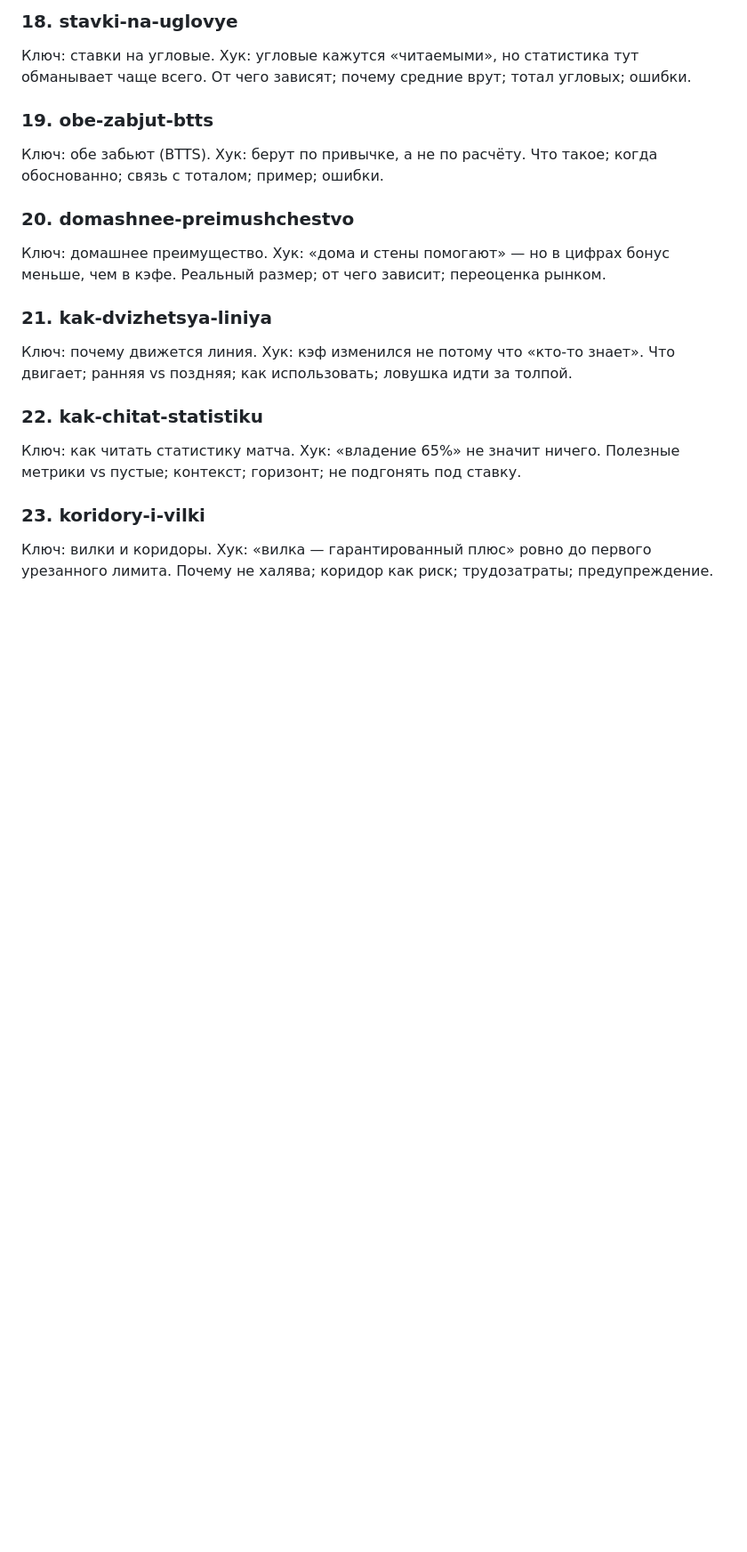
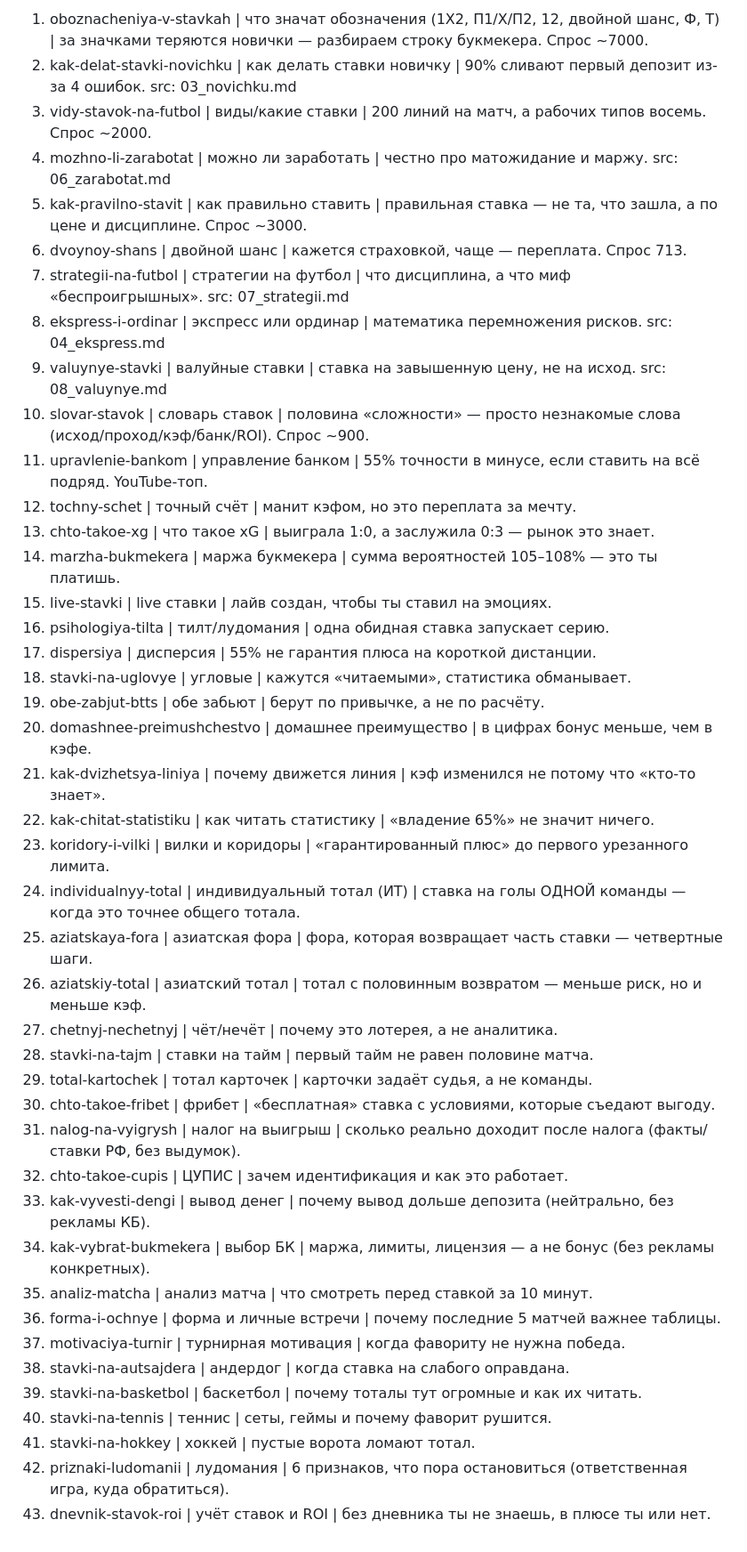
Before and after one commit to hausonik/stavkisgolovoy, a Markdown page: content-src/_plan.md, the part around one of its changes. Shown at 89% size. GitHub-like rendering; blank space fills up the shorter version.

Commit message:
content: expand plan to 43 topics by demand

```diff
--- a/content-src/_plan.md
+++ b/content-src/_plan.md
@@ -89,17 +22,43 @@ src: 08_valuynye.md
-### 18. stavki-na-uglovye
-Ключ: ставки на угловые. Хук: угловые кажутся «читаемыми», но статистика тут обманывает чаще всего. От чего зависят; почему средние врут; тотал угловых; ошибки.
-
-### 19. obe-zabjut-btts
-Ключ: обе забьют (BTTS). Хук: берут по привычке, а не по расчёту. Что такое; когда обоснованно; связь с тоталом; пример; ошибки.
-
-### 20. domashnee-preimushchestvo
-Ключ: домашнее преимущество. Хук: «дома и стены помогают» — но в цифрах бонус меньше, чем в кэфе. Реальный размер; от чего зависит; переоценка рынком.
-
-### 21. kak-dvizhetsya-liniya
-Ключ: почему движется линия. Хук: кэф изменился не потому что «кто-то знает». Что двигает; ранняя vs поздняя; как использовать; ловушка идти за толпой.
-
-### 22. kak-chitat-statistiku
-Ключ: как читать статистику матча. Хук: «владение 65%» не значит ничего. Полезные метрики vs пустые; контекст; горизонт; не подгонять под ставку.
-
-### 23. koridory-i-vilki
-Ключ: вилки и коридоры. Хук: «вилка — гарантированный плюс» ровно до первого урезанного лимита. Почему не халява; коридор как риск; трудозатраты; предупреждение.
+1. oboznacheniya-v-stavkah | что значат обозначения (1X2, П1/Х/П2, 12, двойной шанс, Ф, Т) | за значками теряются новички — разбираем строку букмекера. Спрос ~7000.
+2. kak-delat-stavki-novichku | как делать ставки новичку | 90% сливают первый депозит из-за 4 ошибок. src: 03_novichku.md
+3. vidy-stavok-na-futbol | виды/какие ставки | 200 линий на матч, а рабочих типов восемь. Спрос ~2000.
+4. mozhno-li-zarabotat | можно ли заработать | честно про матожидание и маржу. src: 06_zarabotat.md
+5. kak-pravilno-stavit | как правильно ставить | правильная ставка — не та, что зашла, а по цене и дисциплине. Спрос ~3000.
+6. dvoynoy-shans | двойной шанс | кажется страховкой, чаще — переплата. Спрос 713.
+7. strategii-na-futbol | стратегии на футбол | что дисциплина, а что миф «беспроигрышных». src: 07_strategii.md
+8. ekspress-i-ordinar | экспресс или ординар | математика перемножения рисков. src: 04_ekspress.md
+9. valuynye-stavki | валуйные ставки | ставка на завышенную цену, не на исход. src: 08_valuynye.md
+10. slovar-stavok | словарь ставок | половина «сложности» — просто незнакомые слова (исход/проход/кэф/банк/ROI). Спрос ~900.
+11. upravlenie-bankom | управление банком | 55% точности в минусе, если ставить на всё подряд. YouTube-топ.
+12. tochny-schet | точный счёт | манит кэфом, но это переплата за мечту.
+13. chto-takoe-xg | что такое xG | выиграла 1:0, а заслужила 0:3 — рынок это знает.
+14. marzha-bukmekera | маржа букмекера | сумма вероятностей 105–108% — это ты платишь.
+15. live-stavki | live ставки | лайв создан, чтобы ты ставил на эмоциях.
+16. psihologiya-tilta | тилт/лудомания | одна обидная ставка запускает серию.
+17. dispersiya | дисперсия | 55% не гарантия плюса на короткой дистанции.
+18. stavki-na-uglovye | угловые | кажутся «читаемыми», статистика обманывает.
+19. obe-zabjut-btts | обе забьют | берут по привычке, а не по расчёту.
+20. domashnee-preimushchestvo | домашнее преимущество | в цифрах бонус меньше, чем в кэфе.
+21. kak-dvizhetsya-liniya | почему движется линия | кэф изменился не потому что «кто-то знает».
+22. kak-chitat-statistiku | как читать статистику | «владение 65%» не значит ничего.
+23. koridory-i-vilki | вилки и коридоры | «гарантированный плюс» до первого урезанного лимита.
+24. individualnyy-total | индивидуальный тотал (ИТ) | ставка на голы ОДНОЙ команды — когда это точнее общего тотала.
+25. aziatskaya-fora | азиатская фора | фора, которая возвращает часть ставки — четвертные шаги.
+26. aziatskiy-total | азиатский тотал | тотал с половинным возвратом — меньше риск, но и меньше кэф.
+27. chetnyj-nechetnyj | чёт/нечёт | почему это лотерея, а не аналитика.
+28. stavki-na-tajm | ставки на тайм | первый тайм не равен половине матча.
+29. total-kartochek | тотал карточек | карточки задаёт судья, а не команды.
+30. chto-takoe-fribet | фрибет | «бесплатная» ставка с условиями, которые съедают выгоду.
+31. nalog-na-vyigrysh | налог на выигрыш | сколько реально доходит после налога (факты/ставки РФ, без выдумок).
+32. chto-takoe-cupis | ЦУПИС | зачем идентификация и как это работает.
+33. kak-vyvesti-dengi | вывод денег | почему вывод дольше депозита (нейтрально, без рекламы КБ).
+34. kak-vybrat-bukmekera | выбор БК | маржа, лимиты, лицензия — а не бонус (без рекламы конкретных).
+35. analiz-matcha | анализ матча | что смотреть перед ставкой за 10 минут.
+36. forma-i-ochnye | форма и личные встречи | почему последние 5 матчей важнее таблицы.
+37. motivaciya-turnir | турнирная мотивация | когда фавориту не нужна победа.
+38. stavki-na-autsajdera | андердог | когда ставка на слабого оправдана.
+39. stavki-na-basketbol | баскетбол | почему тоталы тут огромные и как их читать.
+40. stavki-na-tennis | теннис | сеты, геймы и почему фаворит рушится.
+41. stavki-na-hokkey | хоккей | пустые ворота ломают тотал.
+42. priznaki-ludomanii | лудомания | 6 признаков, что пора остановиться (ответственная игра, куда обратиться).
+43. dnevnik-stavok-roi | учёт ставок и ROI | без дневника ты не знаешь, в плюсе ты или нет.
```
Also changed, not shown: other parts of content-src/_plan.md (+11 -78 lines).
